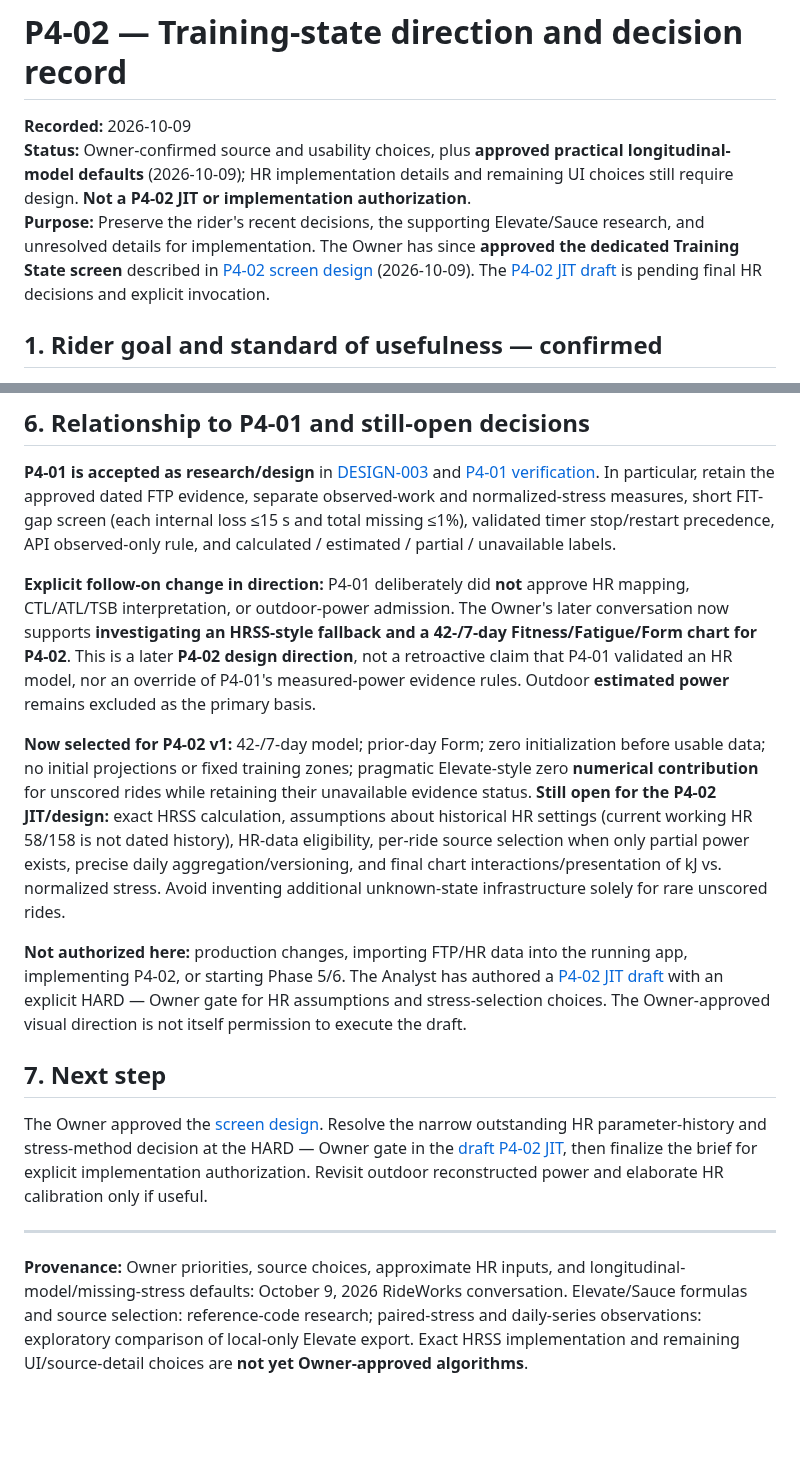
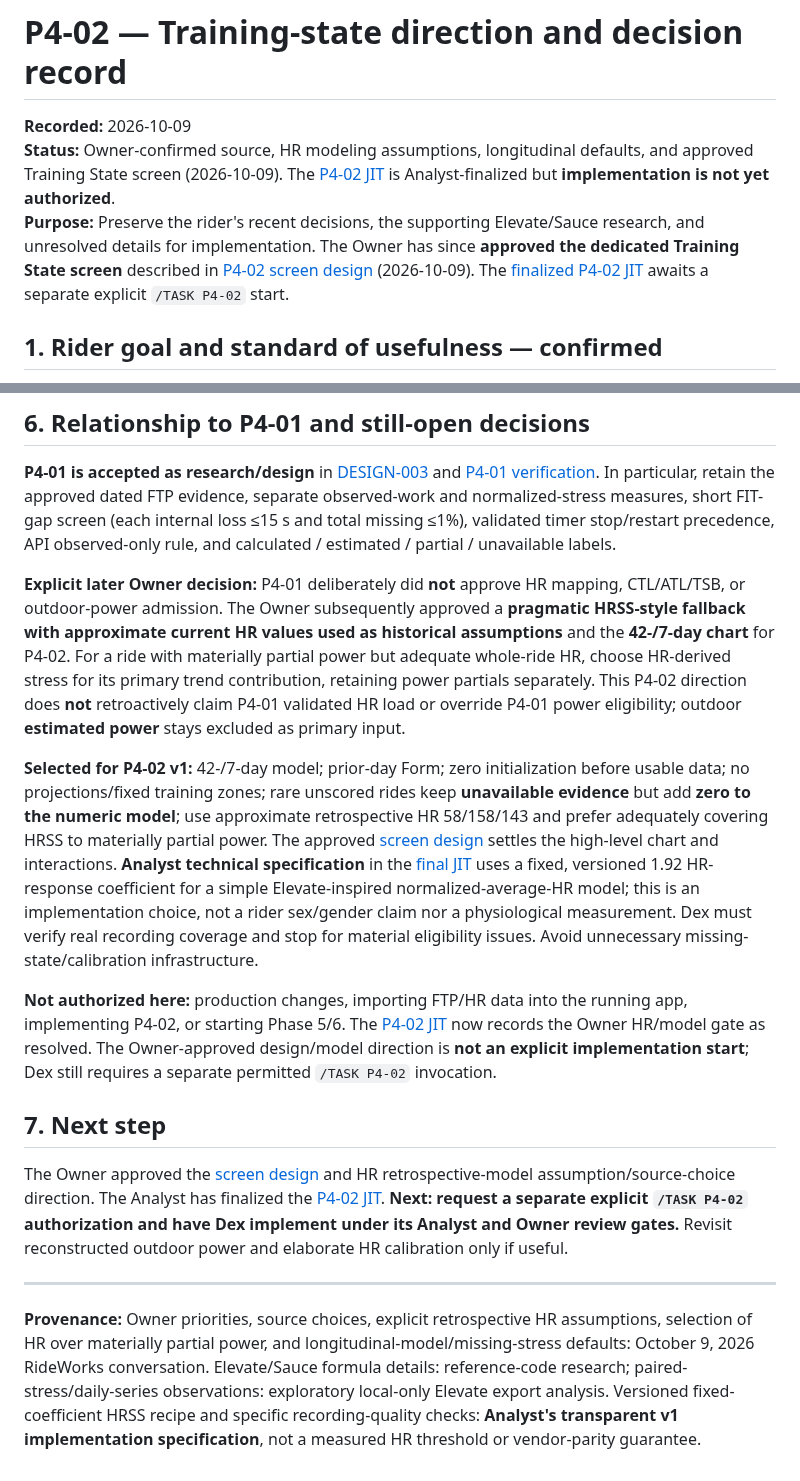
Before and after one commit to k14krug/my_strava, a Markdown page: docs/design/P4-02-training-state-direction.md, 2 parts joined by grey strips. Rendered like a GitHub page; blank space fills up the shorter version.

Commit message:
docs: preserve Owner approval of retrospective HRSS assumptions for P4-02

```diff
--- a/docs/design/P4-02-training-state-direction.md
+++ b/docs/design/P4-02-training-state-direction.md
@@ -1,8 +1,8 @@
 # P4-02 — Training-state direction and decision record
 
 **Recorded:** 2026-10-09
-**Status:** Owner-confirmed source and usability choices, plus **approved practical longitudinal-model defaults** (2026-10-09); HR implementation details and remaining UI choices still require design. **Not a P4-02 JIT or implementation authorization**.
-**Purpose:** Preserve the rider's recent decisions, the supporting Elevate/Sauce research, and unresolved details for implementation. The Owner has since **approved the dedicated Training State screen** described in [P4-02 screen design](P4-02-training-state-screen.md) (2026-10-09). The [P4-02 JIT draft](../tasks/P4-02.md) is pending final HR decisions and explicit invocation.
+**Status:** Owner-confirmed source, HR modeling assumptions, longitudinal defaults, and approved Training State screen (2026-10-09). The [P4-02 JIT](../tasks/P4-02.md) is Analyst-finalized but **implementation is not yet authorized**.
+**Purpose:** Preserve the rider's recent decisions, the supporting Elevate/Sauce research, and unresolved details for implementation. The Owner has since **approved the dedicated Training State screen** described in [P4-02 screen design](P4-02-training-state-screen.md) (2026-10-09). The [finalized P4-02 JIT](../tasks/P4-02.md) awaits a separate explicit `/TASK P4-02` start.
 
 ## 1. Rider goal and standard of usefulness — confirmed
 
@@ -49,16 +49,16 @@ Do **not** automatically apply a universal multiplier to HRSS: preliminary paire
 
 **P4-01 is accepted as research/design** in [DESIGN-003](DESIGN-003-training-state-model.md) and [P4-01 verification](../../reports/P4-01/verification.md). In particular, retain the approved dated FTP evidence, separate observed-work and normalized-stress measures, short FIT-gap screen (each internal loss ≤15 s and total missing ≤1%), validated timer stop/restart precedence, API observed-only rule, and calculated / estimated / partial / unavailable labels.
 
-**Explicit follow-on change in direction:** P4-01 deliberately did **not** approve HR mapping, CTL/ATL/TSB interpretation, or outdoor-power admission. The Owner's later conversation now supports **investigating an HRSS-style fallback and a 42-/7-day Fitness/Fatigue/Form chart for P4-02**. This is a later **P4-02 design direction**, not a retroactive claim that P4-01 validated an HR model, nor an override of P4-01's measured-power evidence rules. Outdoor **estimated power** remains excluded as the primary basis.
+**Explicit later Owner decision:** P4-01 deliberately did **not** approve HR mapping, CTL/ATL/TSB, or outdoor-power admission. The Owner subsequently approved a **pragmatic HRSS-style fallback with approximate current HR values used as historical assumptions** and the **42-/7-day chart** for P4-02. For a ride with materially partial power but adequate whole-ride HR, choose HR-derived stress for its primary trend contribution, retaining power partials separately. This P4-02 direction does **not** retroactively claim P4-01 validated HR load or override P4-01 power eligibility; outdoor **estimated power** stays excluded as primary input.
 
-**Now selected for P4-02 v1:** 42-/7-day model; prior-day Form; zero initialization before usable data; no initial projections or fixed training zones; pragmatic Elevate-style zero **numerical contribution** for unscored rides while retaining their unavailable evidence status. **Still open for the P4-02 JIT/design:** exact HRSS calculation, assumptions about historical HR settings (current working HR 58/158 is not dated history), HR-data eligibility, per-ride source selection when only partial power exists, precise daily aggregation/versioning, and final chart interactions/presentation of kJ vs. normalized stress. Avoid inventing additional unknown-state infrastructure solely for rare unscored rides.
+**Selected for P4-02 v1:** 42-/7-day model; prior-day Form; zero initialization before usable data; no projections/fixed training zones; rare unscored rides keep **unavailable evidence** but add **zero to the numeric model**; use approximate retrospective HR 58/158/143 and prefer adequately covering HRSS to materially partial power. The approved [screen design](P4-02-training-state-screen.md) settles the high-level chart and interactions. **Analyst technical specification** in the [final JIT](../tasks/P4-02.md) uses a fixed, versioned 1.92 HR-response coefficient for a simple Elevate-inspired normalized-average-HR model; this is an implementation choice, not a rider sex/gender claim nor a physiological measurement. Dex must verify real recording coverage and stop for material eligibility issues. Avoid unnecessary missing-state/calibration infrastructure.
 
-**Not authorized here:** production changes, importing FTP/HR data into the running app, implementing P4-02, or starting Phase 5/6. The Analyst has authored a [P4-02 JIT draft](../tasks/P4-02.md) with an explicit HARD — Owner gate for HR assumptions and stress-selection choices. The Owner-approved visual direction is not itself permission to execute the draft.
+**Not authorized here:** production changes, importing FTP/HR data into the running app, implementing P4-02, or starting Phase 5/6. The [P4-02 JIT](../tasks/P4-02.md) now records the Owner HR/model gate as resolved. The Owner-approved design/model direction is **not an explicit implementation start**; Dex still requires a separate permitted `/TASK P4-02` invocation.
 
 ## 7. Next step
 
-The Owner approved the [screen design](P4-02-training-state-screen.md). Resolve the narrow outstanding HR parameter-history and stress-method decision at the HARD — Owner gate in the [draft P4-02 JIT](../tasks/P4-02.md), then finalize the brief for explicit implementation authorization. Revisit outdoor reconstructed power and elaborate HR calibration only if useful.
+The Owner approved the [screen design](P4-02-training-state-screen.md) and HR retrospective-model assumption/source-choice direction. The Analyst has finalized the [P4-02 JIT](../tasks/P4-02.md). **Next: request a separate explicit `/TASK P4-02` authorization and have Dex implement under its Analyst and Owner review gates.** Revisit reconstructed outdoor power and elaborate HR calibration only if useful.
 
 ---
 
-**Provenance:** Owner priorities, source choices, approximate HR inputs, and longitudinal-model/missing-stress defaults: October 9, 2026 RideWorks conversation. Elevate/Sauce formulas and source selection: reference-code research; paired-stress and daily-series observations: exploratory comparison of local-only Elevate export. Exact HRSS implementation and remaining UI/source-detail choices are **not yet Owner-approved algorithms**.
+**Provenance:** Owner priorities, source choices, explicit retrospective HR assumptions, selection of HR over materially partial power, and longitudinal-model/missing-stress defaults: October 9, 2026 RideWorks conversation. Elevate/Sauce formula details: reference-code research; paired-stress/daily-series observations: exploratory local-only Elevate export analysis. Versioned fixed-coefficient HRSS recipe and specific recording-quality checks: **Analyst's transparent v1 implementation specification**, not a measured HR threshold or vendor-parity guarantee.
```
Also changed, not shown: other parts of docs/design/P4-02-training-state-direction.md (+2 -2 lines).
